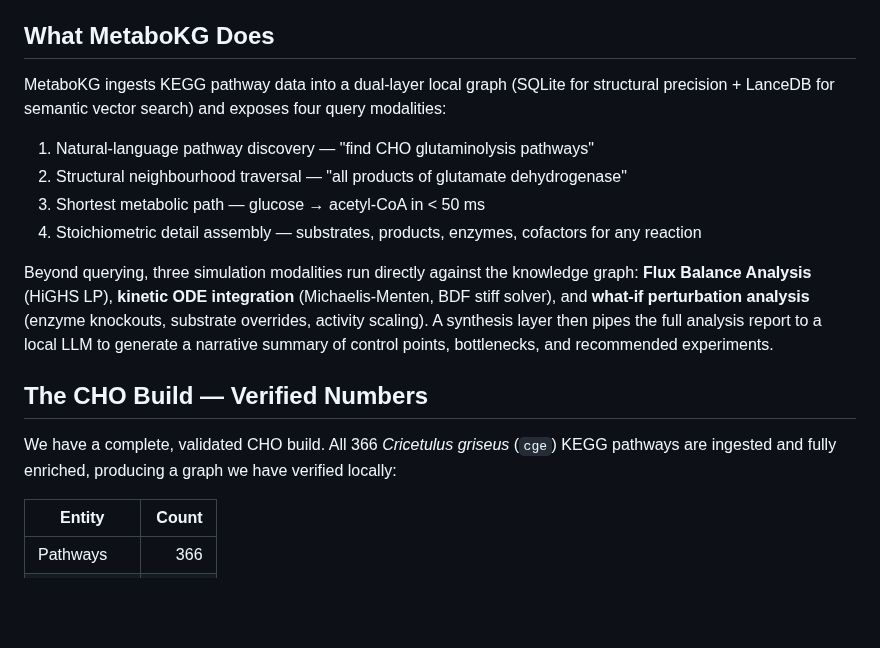
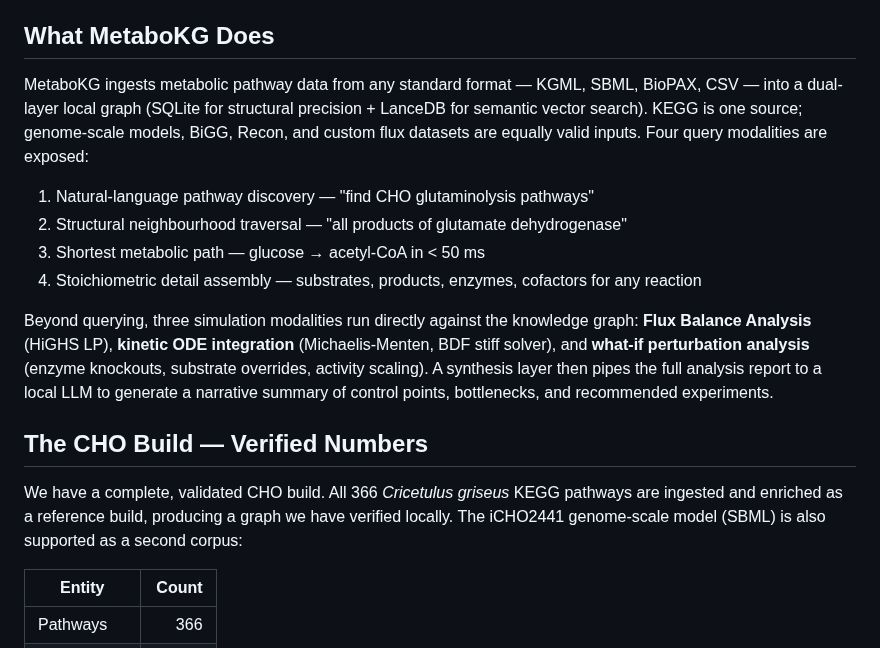
Before and after one commit to Flux-Frontiers/metabo_kg, a Markdown page: outreach/betenbaugh_jhmi_outreach.md, the part around the change. Drawn GitHub-style; blank space fills up the shorter version.

Commit message:
outreach: broaden format framing — KEGG is one source, not the only one
KGML, SBML, BioPAX, CSV all supported. Call out BiGG, Recon, iCHO2441 as
equally valid inputs. KEGG is now described as a reference build, not the
defining characteristic of the tool.

https://claude.ai/code/session_01BKYL1BHgxCM5D46wsWRhPh

```diff
--- a/outreach/betenbaugh_jhmi_outreach.md
+++ b/outreach/betenbaugh_jhmi_outreach.md
@@ -18,9 +18,11 @@ is the right scientific home for it.
 
 ## What MetaboKG Does
 
-MetaboKG ingests KEGG pathway data into a dual-layer local graph (SQLite for
-structural precision + LanceDB for semantic vector search) and exposes four
-query modalities:
+MetaboKG ingests metabolic pathway data from any standard format — KGML, SBML,
+BioPAX, CSV — into a dual-layer local graph (SQLite for structural precision +
+LanceDB for semantic vector search). KEGG is one source; genome-scale models,
+BiGG, Recon, and custom flux datasets are equally valid inputs. Four query
+modalities are exposed:
 
 1. Natural-language pathway discovery — "find CHO glutaminolysis pathways"
 2. Structural neighbourhood traversal — "all products of glutamate dehydrogenase"
@@ -36,9 +38,10 @@ summary of control points, bottlenecks, and recommended experiments.
 
 ## The CHO Build — Verified Numbers
 
-We have a complete, validated CHO build. All 366 *Cricetulus griseus* (`cge`)
-KEGG pathways are ingested and fully enriched, producing a graph we have
-verified locally:
+We have a complete, validated CHO build. All 366 *Cricetulus griseus* KEGG
+pathways are ingested and enriched as a reference build, producing a graph
+we have verified locally. The iCHO2441 genome-scale model (SBML) is also
+supported as a second corpus:
 
 | Entity | Count |
 |--------|------:|
```
